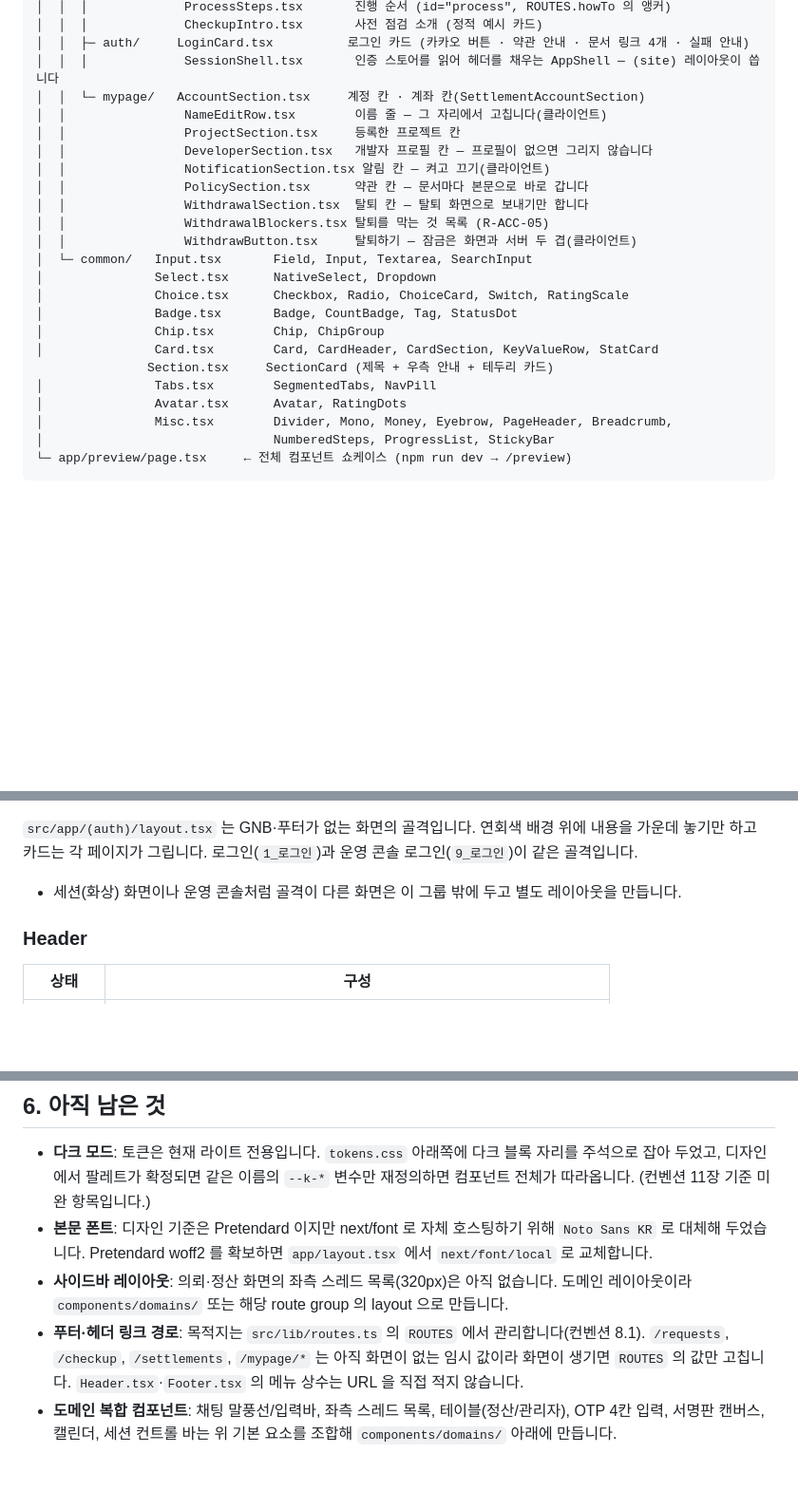
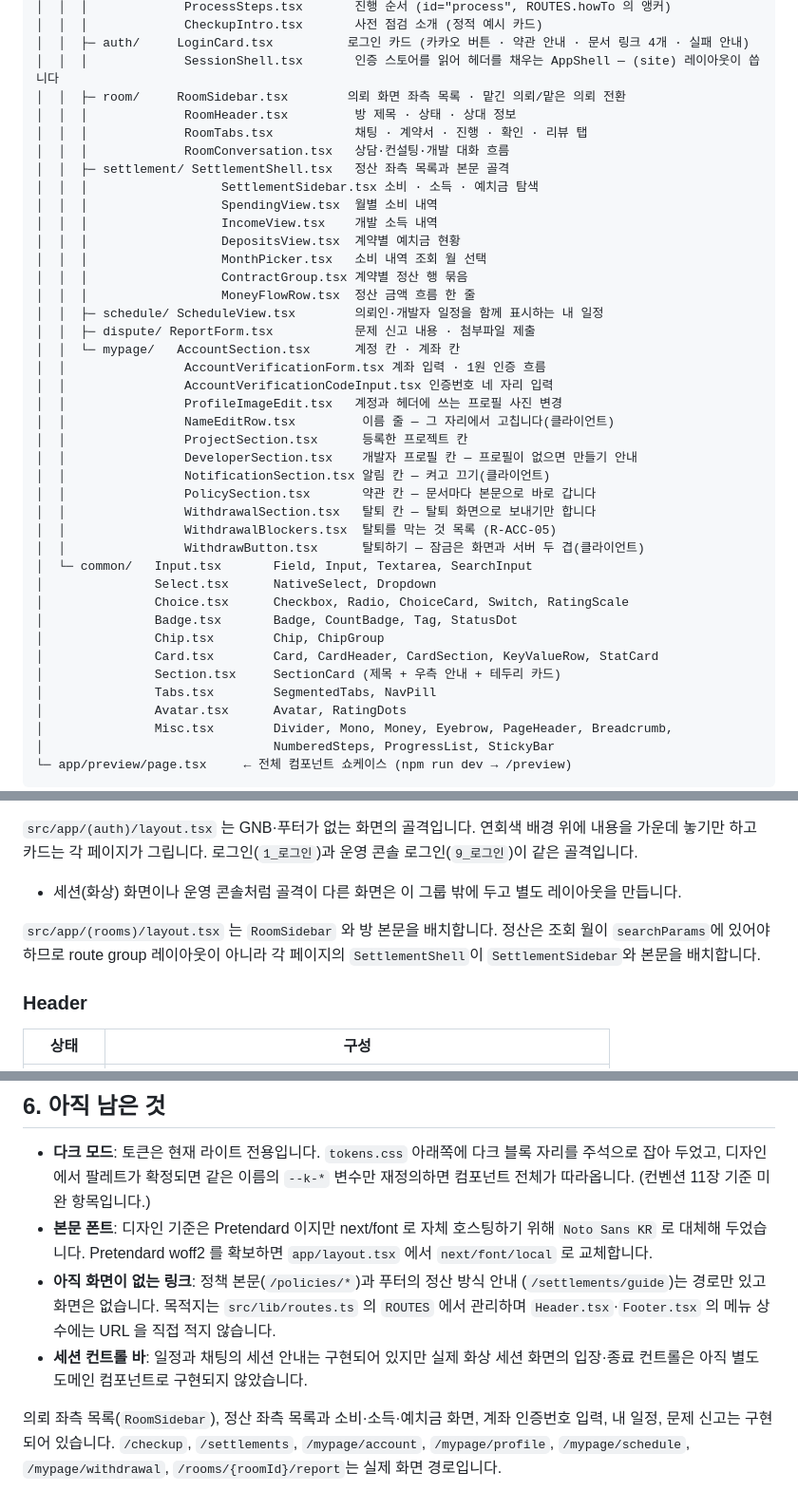
Before and after one commit to yeonsookr/Komit, a Markdown page: docs/FRONTEND_COMPONENTS.md, 3 parts joined by grey strips. Shown at 95% size. Rendered like a GitHub page; blank space fills up the shorter version.

Commit message:
docs(fe): 프론트엔드 구현 현황 갱신 [S15P21A201-196]

```diff
--- a/docs/FRONTEND_COMPONENTS.md
+++ b/docs/FRONTEND_COMPONENTS.md
@@ -34,22 +34,39 @@ fe/src/
 │  │  │             CheckupIntro.tsx       사전 점검 소개 (정적 예시 카드)
 │  │  ├─ auth/     LoginCard.tsx          로그인 카드 (카카오 버튼 · 약관 안내 · 문서 링크 4개 · 실패 안내)
 │  │  │             SessionShell.tsx       인증 스토어를 읽어 헤더를 채우는 AppShell — (site) 레이아웃이 씁니다
-│  │  └─ mypage/   AccountSection.tsx     계정 칸 · 계좌 칸(SettlementAccountSection)
-│  │                NameEditRow.tsx        이름 줄 — 그 자리에서 고칩니다(클라이언트)
-│  │                ProjectSection.tsx     등록한 프로젝트 칸
-│  │                DeveloperSection.tsx   개발자 프로필 칸 — 프로필이 없으면 그리지 않습니다
+│  │  ├─ room/     RoomSidebar.tsx        의뢰 화면 좌측 목록 · 맡긴 의뢰/맡은 의뢰 전환
+│  │  │             RoomHeader.tsx         방 제목 · 상태 · 상대 정보
+│  │  │             RoomTabs.tsx           채팅 · 계약서 · 진행 · 확인 · 리뷰 탭
+│  │  │             RoomConversation.tsx   상담·컨설팅·개발 대화 흐름
+│  │  ├─ settlement/ SettlementShell.tsx   정산 좌측 목록과 본문 골격
+│  │  │                  SettlementSidebar.tsx 소비 · 소득 · 예치금 탐색
+│  │  │                  SpendingView.tsx  월별 소비 내역
+│  │  │                  IncomeView.tsx    개발 소득 내역
+│  │  │                  DepositsView.tsx  계약별 예치금 현황
+│  │  │                  MonthPicker.tsx   소비 내역 조회 월 선택
+│  │  │                  ContractGroup.tsx 계약별 정산 행 묶음
+│  │  │                  MoneyFlowRow.tsx  정산 금액 흐름 한 줄
+│  │  ├─ schedule/ ScheduleView.tsx        의뢰인·개발자 일정을 함께 표시하는 내 일정
+│  │  ├─ dispute/ ReportForm.tsx           문제 신고 내용 · 첨부파일 제출
+│  │  └─ mypage/   AccountSection.tsx      계정 칸 · 계좌 칸
+│  │                AccountVerificationForm.tsx 계좌 입력 · 1원 인증 흐름
+│  │                AccountVerificationCodeInput.tsx 인증번호 네 자리 입력
+│  │                ProfileImageEdit.tsx   계정과 헤더에 쓰는 프로필 사진 변경
+│  │                NameEditRow.tsx         이름 줄 — 그 자리에서 고칩니다(클라이언트)
+│  │                ProjectSection.tsx      등록한 프로젝트 칸
+│  │                DeveloperSection.tsx    개발자 프로필 칸 — 프로필이 없으면 만들기 안내
 │  │                NotificationSection.tsx 알림 칸 — 켜고 끄기(클라이언트)
-│  │                PolicySection.tsx      약관 칸 — 문서마다 본문으로 바로 갑니다
-│  │                WithdrawalSection.tsx  탈퇴 칸 — 탈퇴 화면으로 보내기만 합니다
-│  │                WithdrawalBlockers.tsx 탈퇴를 막는 것 목록 (R-ACC-05)
-│  │                WithdrawButton.tsx     탈퇴하기 — 잠금은 화면과 서버 두 겹(클라이언트)
+│  │                PolicySection.tsx       약관 칸 — 문서마다 본문으로 바로 갑니다
+│  │                WithdrawalSection.tsx   탈퇴 칸 — 탈퇴 화면으로 보내기만 합니다
+│  │                WithdrawalBlockers.tsx  탈퇴를 막는 것 목록 (R-ACC-05)
+│  │                WithdrawButton.tsx      탈퇴하기 — 잠금은 화면과 서버 두 겹(클라이언트)
 │  └─ common/   Input.tsx       Field, Input, Textarea, SearchInput
 │               Select.tsx      NativeSelect, Dropdown
 │               Choice.tsx      Checkbox, Radio, ChoiceCard, Switch, RatingScale
 │               Badge.tsx       Badge, CountBadge, Tag, StatusDot
 │               Chip.tsx        Chip, ChipGroup
 │               Card.tsx        Card, CardHeader, CardSection, KeyValueRow, StatCard
-               Section.tsx     SectionCard (제목 + 우측 안내 + 테두리 카드)
+│               Section.tsx     SectionCard (제목 + 우측 안내 + 테두리 카드)
 │               Tabs.tsx        SegmentedTabs, NavPill
 │               Avatar.tsx      Avatar, RatingDots
 │               Misc.tsx        Divider, Mono, Money, Eyebrow, PageHeader, Breadcrumb,
@@ -91,6 +108,10 @@ export default function SiteLayout({ children }) {
 하고 카드는 각 페이지가 그립니다. 로그인(`1_로그인`)과 운영 콘솔 로그인(`9_로그인`)이 같은 골격입니다.
 - 세션(화상) 화면이나 운영 콘솔처럼 골격이 다른 화면은 이 그룹 밖에 두고 별도 레이아웃을 만듭니다.
 
+`src/app/(rooms)/layout.tsx` 는 `RoomSidebar` 와 방 본문을 배치합니다. 정산은 조회 월이
+`searchParams`에 있어야 하므로 route group 레이아웃이 아니라 각 페이지의 `SettlementShell`이
+`SettlementSidebar`와 본문을 배치합니다.
+
 ### Header
 
 | 상태 | 구성 |
@@ -224,10 +253,12 @@ import { KeyValueRow, SectionCard } from "@/components/common";
   (컨벤션 11장 기준 미완 항목입니다.)
 - **본문 폰트**: 디자인 기준은 Pretendard 이지만 next/font 로 자체 호스팅하기 위해 `Noto Sans KR` 로 대체해
   두었습니다. Pretendard woff2 를 확보하면 `app/layout.tsx` 에서 `next/font/local` 로 교체합니다.
-- **사이드바 레이아웃**: 의뢰·정산 화면의 좌측 스레드 목록(320px)은 아직 없습니다. 도메인 레이아웃이라
-  `components/domains/` 또는 해당 route group 의 layout 으로 만듭니다.
-- **푸터·헤더 링크 경로**: 목적지는 `src/lib/routes.ts` 의 `ROUTES` 에서 관리합니다(컨벤션 8.1).
-  `/requests`, `/checkup`, `/settlements`, `/mypage/*` 는 아직 화면이 없는 임시 값이라 화면이 생기면
-  `ROUTES` 의 값만 고칩니다. `Header.tsx`·`Footer.tsx` 의 메뉴 상수는 URL 을 직접 적지 않습니다.
-- **도메인 복합 컴포넌트**: 채팅 말풍선/입력바, 좌측 스레드 목록, 테이블(정산/관리자), OTP 4칸 입력,
-  서명판 캔버스, 캘린더, 세션 컨트롤 바는 위 기본 요소를 조합해 `components/domains/` 아래에 만듭니다.
+- **아직 화면이 없는 링크**: 정책 본문(`/policies/*`)과 푸터의 정산 방식 안내
+  (`/settlements/guide`)는 경로만 있고 화면은 없습니다. 목적지는 `src/lib/routes.ts` 의 `ROUTES` 에서
+  관리하며 `Header.tsx`·`Footer.tsx` 의 메뉴 상수에는 URL 을 직접 적지 않습니다.
+- **세션 컨트롤 바**: 일정과 채팅의 세션 안내는 구현되어 있지만 실제 화상 세션 화면의 입장·종료 컨트롤은
+  아직 별도 도메인 컴포넌트로 구현되지 않았습니다.
+
+의뢰 좌측 목록(`RoomSidebar`), 정산 좌측 목록과 소비·소득·예치금 화면, 계좌 인증번호 입력,
+내 일정, 문제 신고는 구현되어 있습니다. `/checkup`, `/settlements`, `/mypage/account`,
+`/mypage/profile`, `/mypage/schedule`, `/mypage/withdrawal`, `/rooms/{roomId}/report`는 실제 화면 경로입니다.
```
Also changed, not shown: other parts of docs/FRONTEND_COMPONENTS.md (+9 -1 lines).
